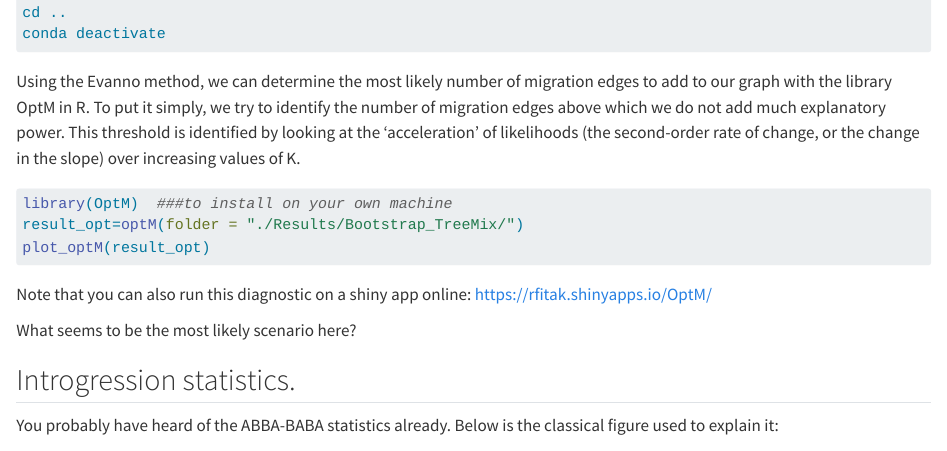
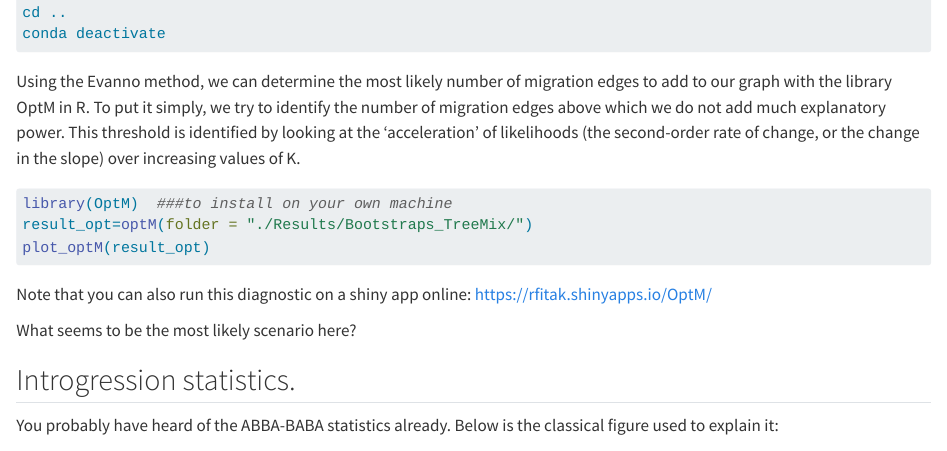
Before and after one commit to PMuchina/PhysaliaPopGen, a Quarto document (Workshop_Day2/Commands_Workshop_Day2.qmd): the page in a window 1100 px wide, from 10560 px down. Rendered offline with R 4.5, knitr and Pandoc in place of Quarto, with nearby package versions; both versions are drawn in the output format of the newer one; a font, style sheet, LaTeX package, included part or bibliography that could not be used is replaced or left out; long lines of code are wrapped.

Commit message:
Edited a typy in folder name for bootstrap Treemix

````diff
--- a/Workshop_Day2/Commands_Workshop_Day2.qmd
+++ b/Workshop_Day2/Commands_Workshop_Day2.qmd
@@ -1,25 +1,7 @@
 ---
 title: "Physalia course, Day 2: Workshop on Population Structure and Admixture"
 author: "Yann Bourgeois"
-format:
-  pdf:
-    toc: true
-    number-sections: true
-    colorlinks: true
-    include-in-header:
-       text: |
-         \usepackage{fvextra}
-         \DefineVerbatimEnvironment{Highlighting}{Verbatim}{breaklines,commandchars=\\\{\}}
-include-before-body:
-  text: |
-    \RecustomVerbatimEnvironment{verbatim}{Verbatim}{
-      showspaces = false,
-      showtabs = false,
-      breaksymbolleft={},
-      breaklines
-      % Note: setting commandchars=\\\{\} here will cause an error
-    }
-
+format: html
 editor: visual
 bibliography: references.bib
 ---
@@ -514,7 +496,7 @@ Using the Evanno method, we can determine the most likely number of migration ed
 #| eval: false
 
 library(OptM)  ###to install on your own machine
-result_opt=optM(folder = "./Results/Bootstrap_TreeMix/")
+result_opt=optM(folder = "./Results/Bootstraps_TreeMix/")
 plot_optM(result_opt)
 
 ```
````
Also changed, not shown: Workshop_Day2/Commands_Workshop_Day2.html, Workshop_Day2/Commands_Workshop_Day2.pdf.
